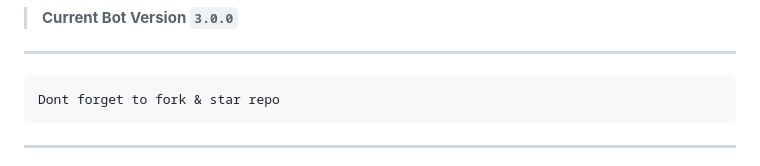
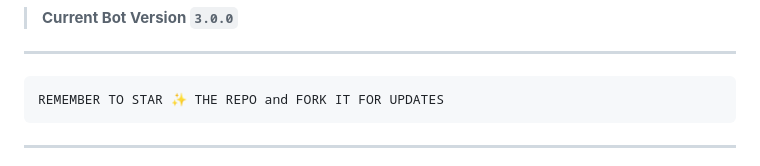
Before and after one commit to lovertoxic/JEEPERS-CREEPERS-XMD-, a Markdown page: README.md, the part around the change printed below. Rendered like a GitHub page.

````diff
--- a/README.md
+++ b/README.md
@@ -23,7 +23,7 @@
 ---
 
 ```
-Dont forget to fork & star repo
+REMEMBER TO STAR ✨ THE REPO and FORK IT FOR UPDATES
 ```
 
 ---
````
Also changed, not shown: other parts of README.md (+1 -1 lines).
